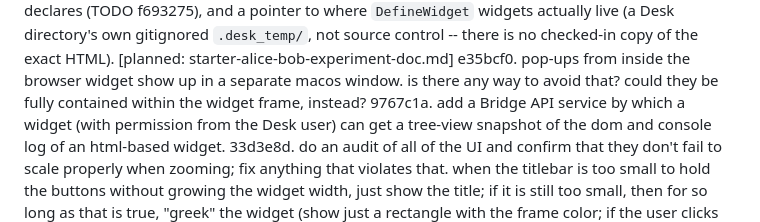
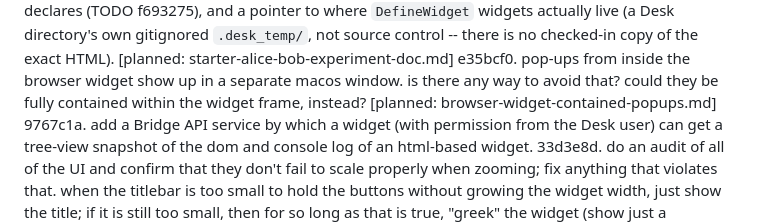
Before and after one commit to inadvisable-adventures/desk, a Markdown page: TODO.md, the part around the change. GitHub-like rendering.

```diff
--- a/TODO.md
+++ b/TODO.md
@@ -2150,6 +2150,7 @@ f693275. COMPLETED: Bug: reported live -- after restarting Desk, the tempui-DSL
    the exact HTML).
    [planned: starter-alice-bob-experiment-doc.md]
 e35bcf0. pop-ups from inside the browser widget show up in a separate macos window. is there any way to avoid that? could they be fully contained within the widget frame, instead?
+   [planned: browser-widget-contained-popups.md]
 9767c1a. add a Bridge API service by which a widget (with permission from the Desk user) can get a tree-view snapshot of the dom and console log of an html-based widget.
 33d3e8d. do an audit of all of the UI and confirm that they don't fail to scale properly when zooming; fix anything that violates that. when the titlebar is too small to hold the buttons without growing the widget width, just show the title; if it is still too small, then for so long as that is true, "greek" the widget (show just a rectangle with the frame color; if the user clicks on a "greeked" widget, zoom/pan the desk so that widget is showing, with 20% margins on all sides. Add a button to widget title bars (labelled with an eye emoji) to do the same thing (zoom/pan to show the widget)
 6e731c1. drag-and-drop of an image into the Desk should result in the image being saved in the .desk_temp directory and then displayed with tempui.
```
Also changed, not shown: plans/browser-widget-contained-popups.md (added, +97 -0 lines).
